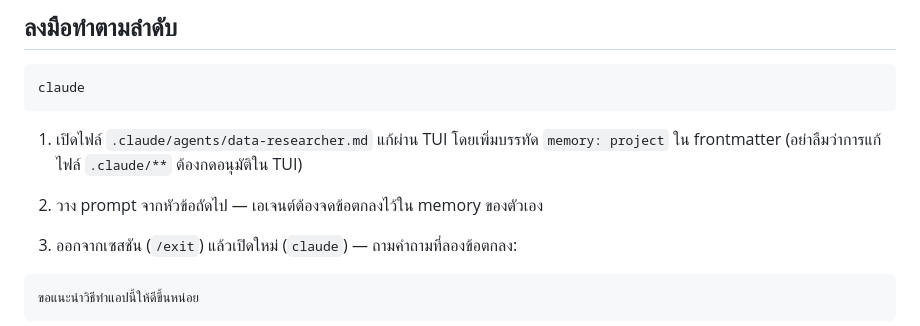
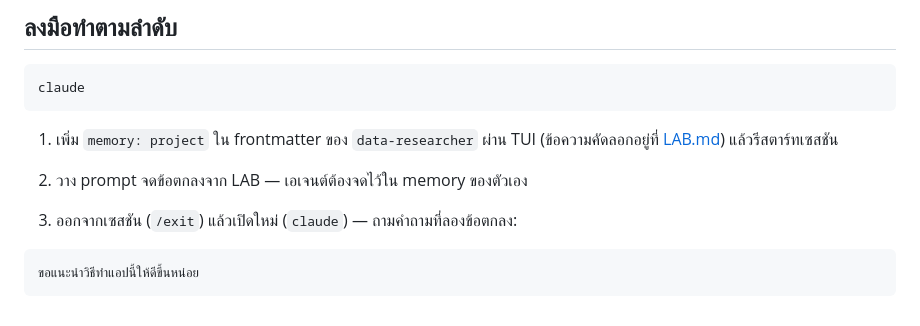
Before and after one commit to Onto-IQ/build-ai-multi-agent-with-claude, a Markdown page: Lessons/10-context-memory/README.md, the part around the change. Drawn GitHub-style.

Commit message:
Add copy-paste prompts to set memory: project on data-researcher in Module 10.
Co-authored-by: Cursor <cursoragent@cursor.com>

````diff
--- a/Lessons/10-context-memory/README.md
+++ b/Lessons/10-context-memory/README.md
@@ -36,9 +36,9 @@
 claude
 ```
 
-1. เปิดไฟล์ `.claude/agents/data-researcher.md` แก้ผ่าน TUI โดยเพิ่มบรรทัด `memory: project` ใน frontmatter (อย่าลืมว่าการแก้ไฟล์ `.claude/**` ต้องกดอนุมัติใน TUI)
+1. เพิ่ม `memory: project` ใน frontmatter ของ `data-researcher` ผ่าน TUI (ข้อความคัดลอกอยู่ที่ [LAB.md](LAB.md)) แล้วรีสตาร์ทเซสชัน
 
-2. วาง prompt จากหัวข้อถัดไป — เอเจนต์ต้องจดข้อตกลงไว้ใน memory ของตัวเอง
+2. วาง prompt จดข้อตกลงจาก LAB — เอเจนต์ต้องจดไว้ใน memory ของตัวเอง
 
 3. ออกจากเซสชัน (`/exit`) แล้วเปิดใหม่ (`claude`) — ถามคำถามที่ลองข้อตกลง:
 
````
Also changed, not shown: Lessons/10-context-memory/LAB.md (+22 -5 lines).
